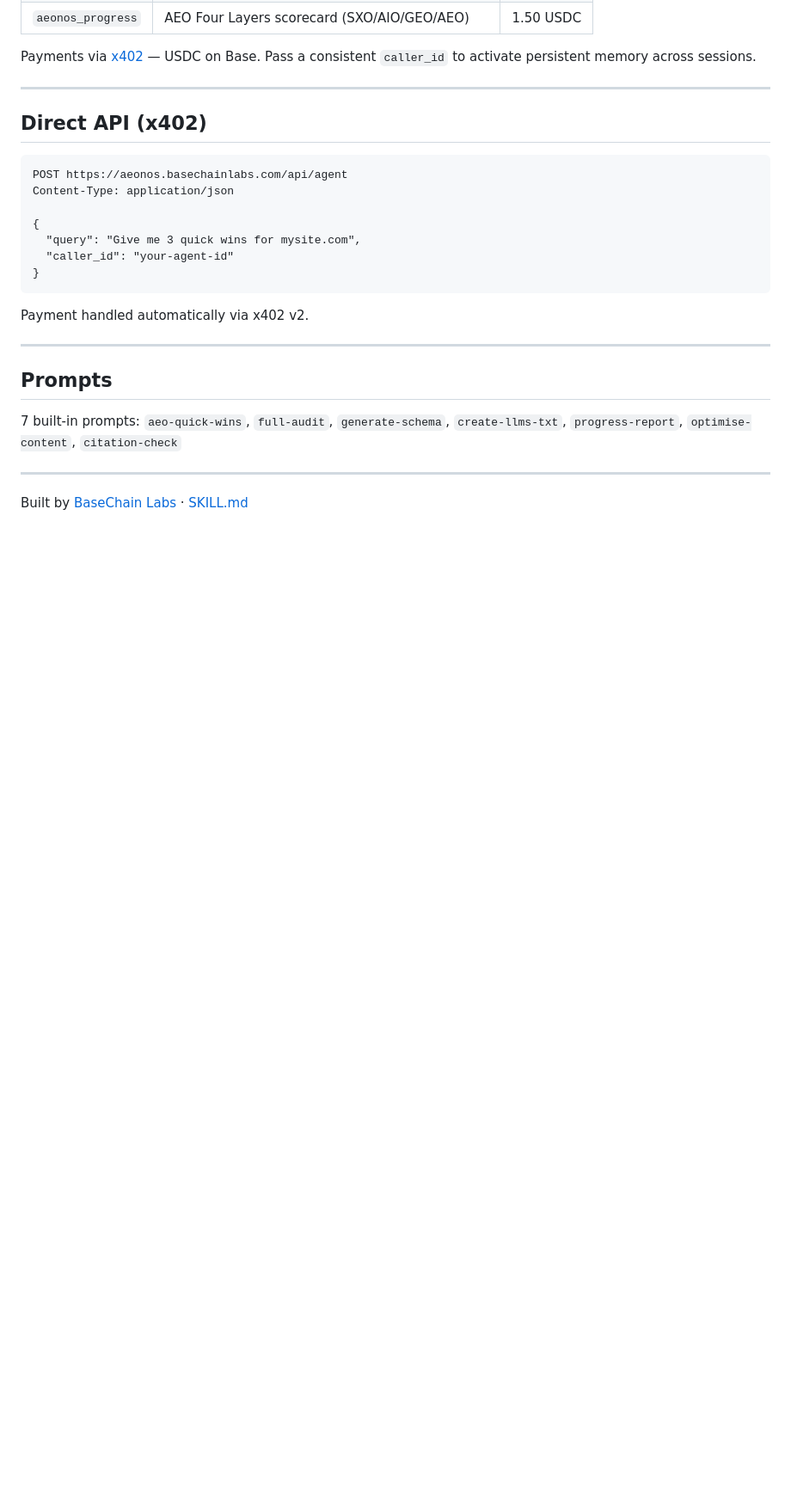
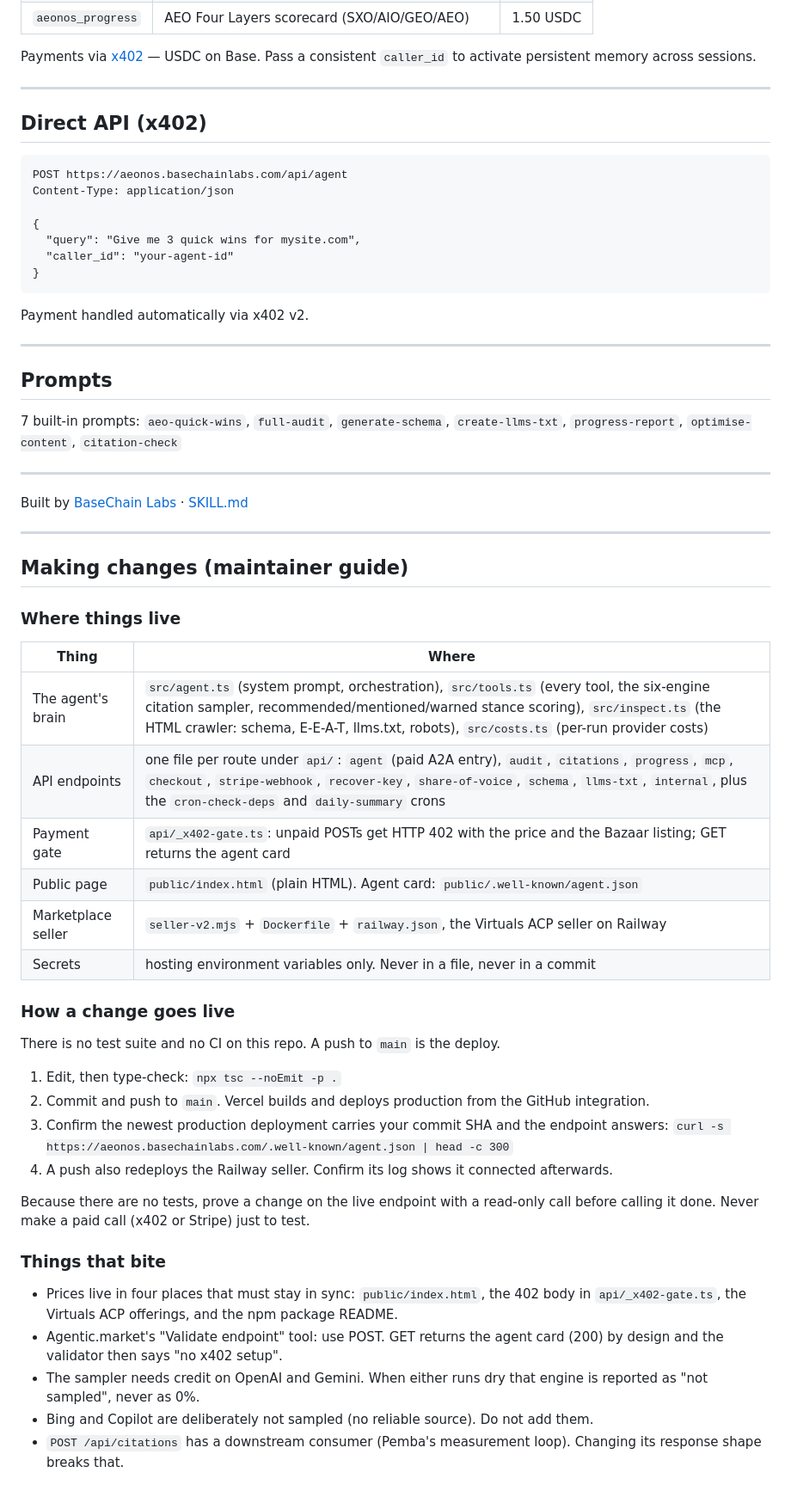
Before and after one commit to Clawdio777/aeonos, a Markdown page: README.md, the part around one of its changes. Shown at 86% size. Drawn GitHub-style; blank space fills up the shorter version.

Commit message:
README: add maintainer guide (where things live, how a change goes live, things that bite); drop dead Smithery links
Co-Authored-By: Claude Fable 5.1 <noreply@anthropic.com>
Claude-Session: https://claude.ai/code/session_0149s5dMj5oJNU167Hbfd3qA

```diff
--- a/README.md
+++ b/README.md
@@ -111,3 +106,37 @@ Payment handled automatically via x402 v2.
 ---
 
 Built by [BaseChain Labs](https://basechainlabs.com) · [SKILL.md](https://aeonos.basechainlabs.com/SKILL.md)
+
+---
+
+## Making changes (maintainer guide)
+
+### Where things live
+
+| Thing | Where |
+|---|---|
+| The agent's brain | `src/agent.ts` (system prompt, orchestration), `src/tools.ts` (every tool, the six-engine citation sampler, recommended/mentioned/warned stance scoring), `src/inspect.ts` (the HTML crawler: schema, E-E-A-T, llms.txt, robots), `src/costs.ts` (per-run provider costs) |
+| API endpoints | one file per route under `api/`: `agent` (paid A2A entry), `audit`, `citations`, `progress`, `mcp`, `checkout`, `stripe-webhook`, `recover-key`, `share-of-voice`, `schema`, `llms-txt`, `internal`, plus the `cron-check-deps` and `daily-summary` crons |
+| Payment gate | `api/_x402-gate.ts`: unpaid POSTs get HTTP 402 with the price and the Bazaar listing; GET returns the agent card |
+| Public page | `public/index.html` (plain HTML). Agent card: `public/.well-known/agent.json` |
+| Marketplace seller | `seller-v2.mjs` + `Dockerfile` + `railway.json`, the Virtuals ACP seller on Railway |
+| Secrets | hosting environment variables only. Never in a file, never in a commit |
+
+### How a change goes live
+
+There is no test suite and no CI on this repo. A push to `main` is the deploy.
+
+1. Edit, then type-check: `npx tsc --noEmit -p .`
+2. Commit and push to `main`. Vercel builds and deploys production from the GitHub integration.
+3. Confirm the newest production deployment carries your commit SHA and the endpoint answers: `curl -s https://aeonos.basechainlabs.com/.well-known/agent.json | head -c 300`
+4. A push also redeploys the Railway seller. Confirm its log shows it connected afterwards.
+
+Because there are no tests, prove a change on the live endpoint with a read-only call before calling it done. Never make a paid call (x402 or Stripe) just to test.
+
+### Things that bite
+
+- Prices live in four places that must stay in sync: `public/index.html`, the 402 body in `api/_x402-gate.ts`, the Virtuals ACP offerings, and the npm package README.
+- Agentic.market's "Validate endpoint" tool: use POST. GET returns the agent card (200) by design and the validator then says "no x402 setup".
+- The sampler needs credit on OpenAI and Gemini. When either runs dry that engine is reported as "not sampled", never as 0%.
+- Bing and Copilot are deliberately not sampled (no reliable source). Do not add them.
+- `POST /api/citations` has a downstream consumer (Pemba's measurement loop). Changing its response shape breaks that.
```
Also changed, not shown: other parts of README.md (+0 -5 lines).
